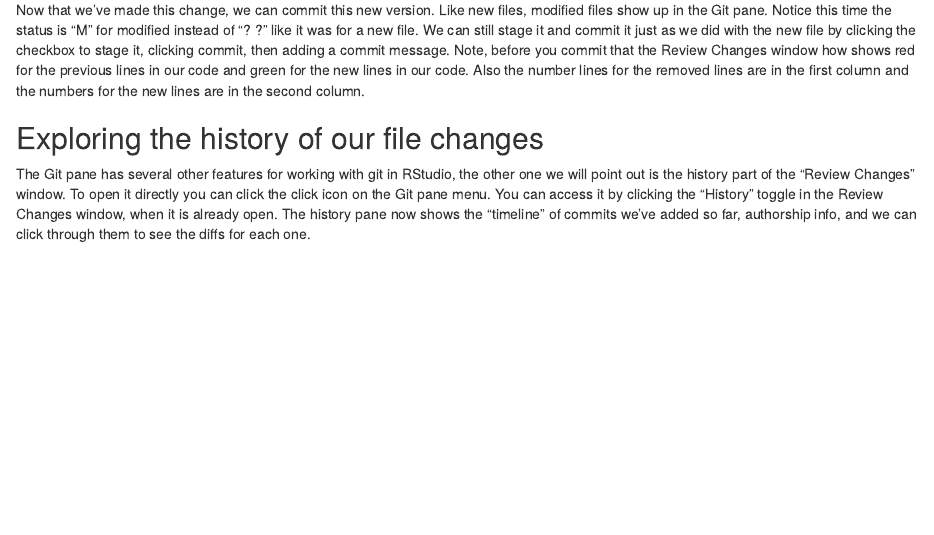
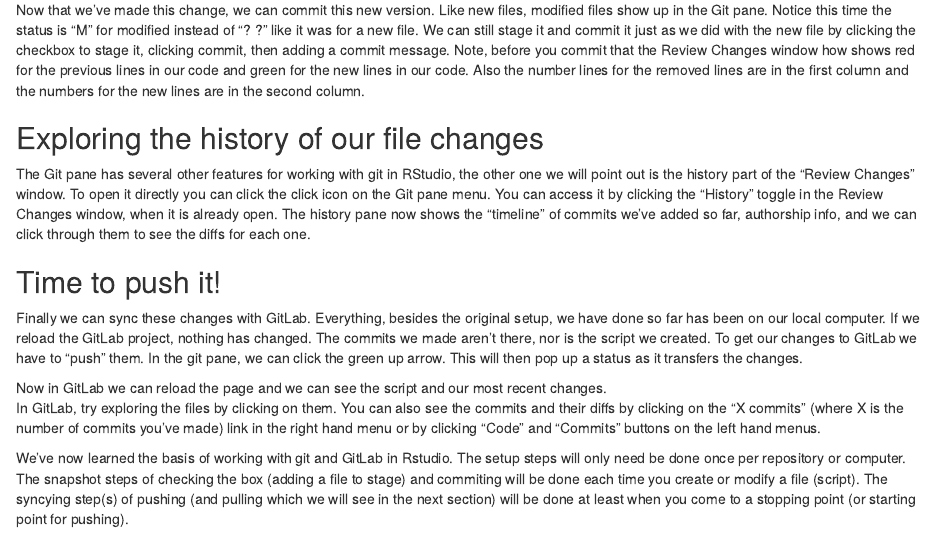
Before and after one commit to UW-Madison-DataScience/R-gitlab-lesson, an R Markdown document (episodes/git.Rmd): the page in a window 1100 px wide, from 2720 px down. Rendered offline with R 4.5, knitr and Pandoc, with nearby package versions.

Commit message:
Adding the pushing section and summary paragraph

```diff
--- a/episodes/git.Rmd
+++ b/episodes/git.Rmd
@@ -209,3 +209,4 @@
 You can access it by clicking the "History" toggle in the Review Changes window, when it is already open.
 The history pane now shows the "timeline" of commits we've added so far, authorship info, and we can click through them to see the diffs for each one.
 
+## Time to push it!
@@ -221,3 +213,13 @@
 
+Finally we can sync these changes with GitLab.  Everything, besides the original setup, we have done so far has been on our local computer.
+If we reload the GitLab project, nothing has changed.  The commits we made aren't there, nor is the script we created.
+To get our changes to GitLab we have to "push" them.
+In the git pane, we can click the green up arrow. This will then pop up a status as it transfers the changes.
 
--->
+Now in GitLab we can reload the page and we can see the script and our most recent changes.
+In GitLab, try exploring the files by clicking on them. You can also see the commits and their diffs by clicking on the "X commits" (where X is the number of commits you've made) link
+in the right hand menu or by clicking "Code" and "Commits" buttons on the left hand menus.
+
+We've now learned the basis of working with git and GitLab in Rstudio. The setup steps will only need be done once per repository or computer.
+The snapshot steps of checking the box (adding a file to stage) and commiting will be done each time you create or modify a file (script).
+The syncying step(s) of pushing (and pulling which we will see in the next section) will be done at least when you come to a stopping point (or starting point for pushing).
```
Also changed, not shown: episodes/git.Rmd (9 more changed lines).
